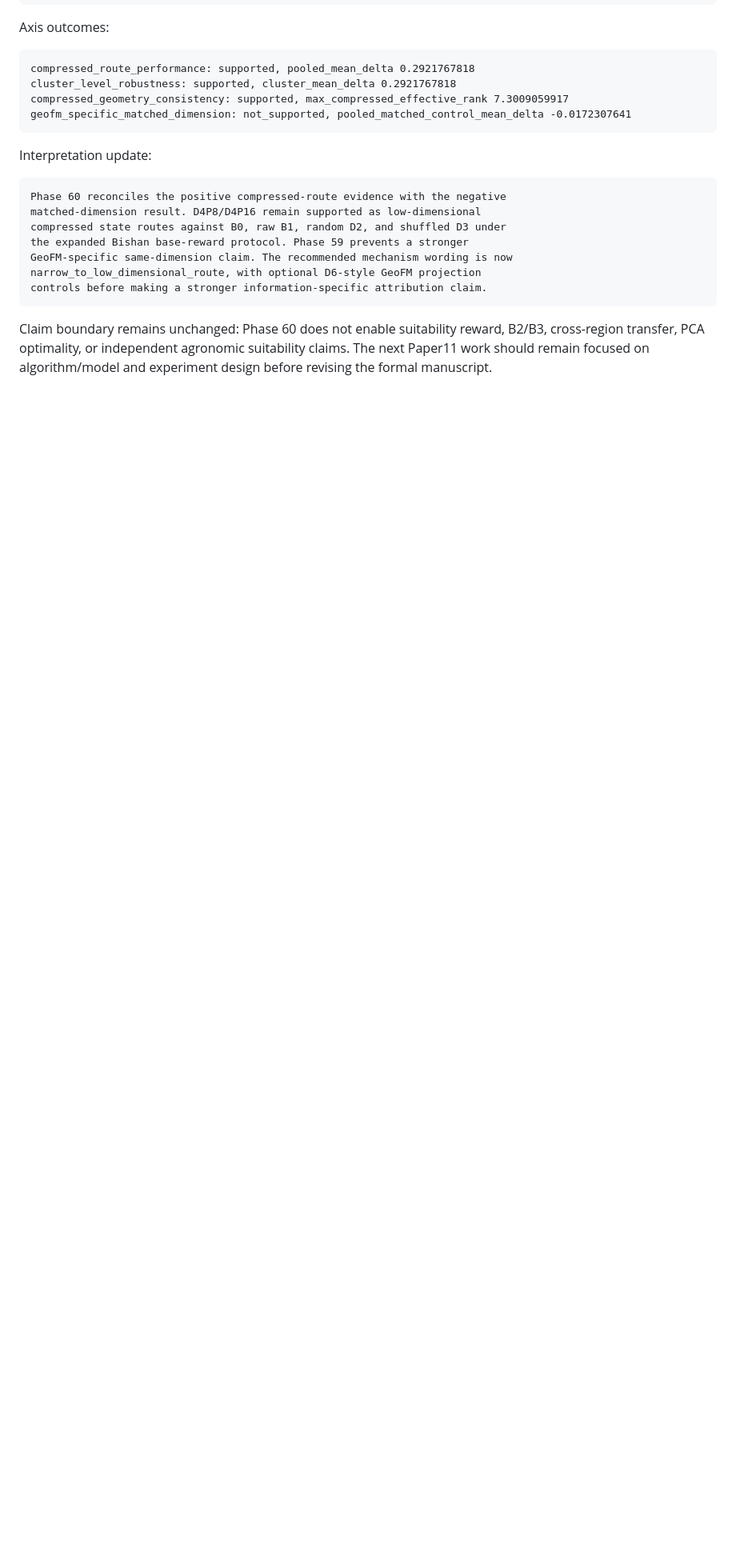
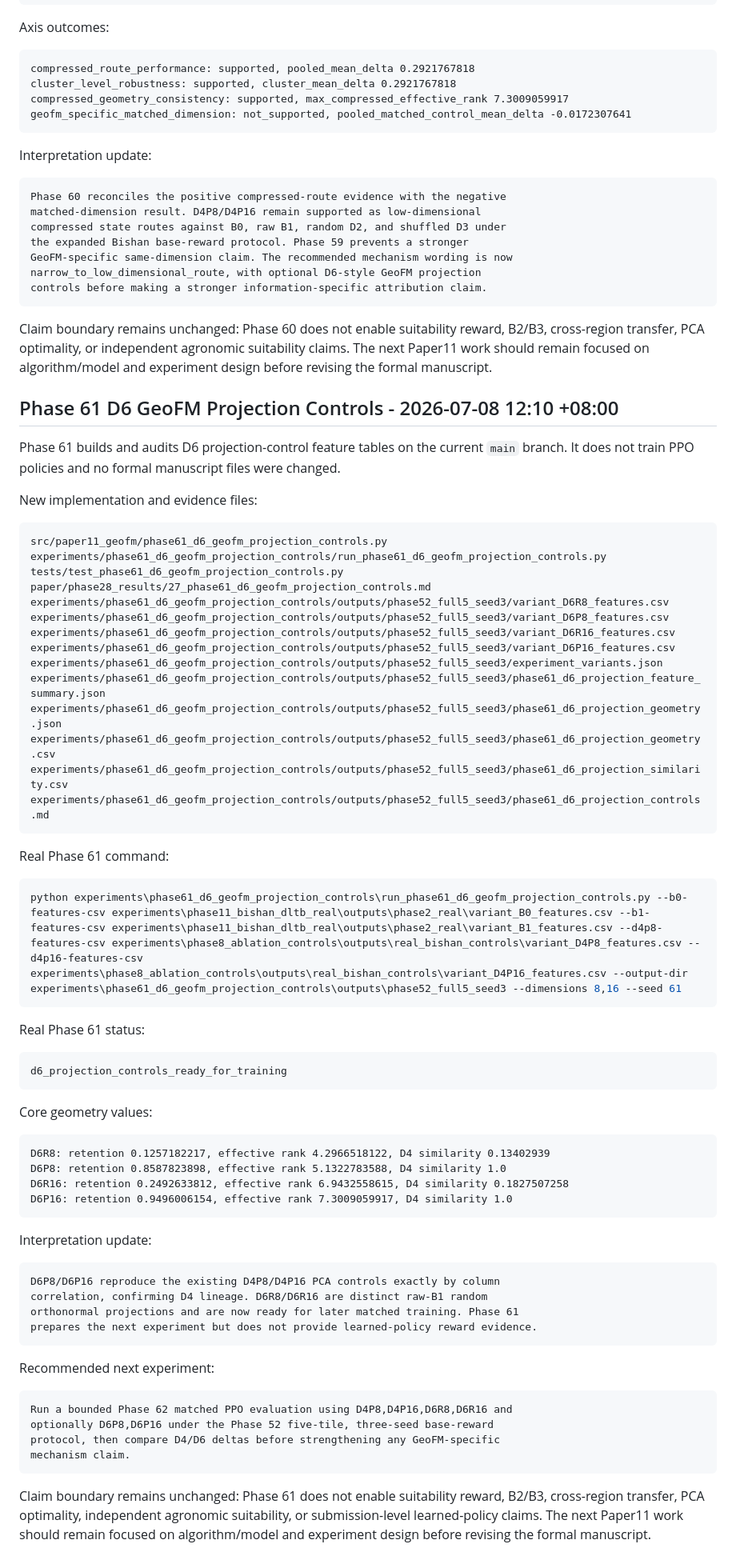
Before and after one commit to zhouning/paper11-geofm-farmland-suitability-rl, a Markdown page: docs/superpowers/phase33_current_progress_handoff.md, the part around the change. Shown at 80% size. GitHub-like rendering; blank space fills up the shorter version.

````diff
--- a/docs/superpowers/phase33_current_progress_handoff.md
+++ b/docs/superpowers/phase33_current_progress_handoff.md
@@ -1540,3 +1540,73 @@ Claim boundary remains unchanged: Phase 60 does not enable suitability reward,
 B2/B3, cross-region transfer, PCA optimality, or independent agronomic
 suitability claims. The next Paper11 work should remain focused on
 algorithm/model and experiment design before revising the formal manuscript.
+
+## Phase 61 D6 GeoFM Projection Controls - 2026-07-08 12:10 +08:00
+
+Phase 61 builds and audits D6 projection-control feature tables on the current
+`main` branch. It does not train PPO policies and no formal manuscript files
+were changed.
+
+New implementation and evidence files:
+
+```text
+src/paper11_geofm/phase61_d6_geofm_projection_controls.py
+experiments/phase61_d6_geofm_projection_controls/run_phase61_d6_geofm_projection_controls.py
+tests/test_phase61_d6_geofm_projection_controls.py
+paper/phase28_results/27_phase61_d6_geofm_projection_controls.md
+experiments/phase61_d6_geofm_projection_controls/outputs/phase52_full5_seed3/variant_D6R8_features.csv
+experiments/phase61_d6_geofm_projection_controls/outputs/phase52_full5_seed3/variant_D6P8_features.csv
+experiments/phase61_d6_geofm_projection_controls/outputs/phase52_full5_seed3/variant_D6R16_features.csv
+experiments/phase61_d6_geofm_projection_controls/outputs/phase52_full5_seed3/variant_D6P16_features.csv
+experiments/phase61_d6_geofm_projection_controls/outputs/phase52_full5_seed3/experiment_variants.json
+experiments/phase61_d6_geofm_projection_controls/outputs/phase52_full5_seed3/phase61_d6_projection_feature_summary.json
+experiments/phase61_d6_geofm_projection_controls/outputs/phase52_full5_seed3/phase61_d6_projection_geometry.json
+experiments/phase61_d6_geofm_projection_controls/outputs/phase52_full5_seed3/phase61_d6_projection_geometry.csv
+experiments/phase61_d6_geofm_projection_controls/outputs/phase52_full5_seed3/phase61_d6_projection_similarity.csv
+experiments/phase61_d6_geofm_projection_controls/outputs/phase52_full5_seed3/phase61_d6_projection_controls.md
+```
+
+Real Phase 61 command:
+
+```powershell
+python experiments\phase61_d6_geofm_projection_controls\run_phase61_d6_geofm_projection_controls.py --b0-features-csv experiments\phase11_bishan_dltb_real\outputs\phase2_real\variant_B0_features.csv --b1-features-csv experiments\phase11_bishan_dltb_real\outputs\phase2_real\variant_B1_features.csv --d4p8-features-csv experiments\phase8_ablation_controls\outputs\real_bishan_controls\variant_D4P8_features.csv --d4p16-features-csv experiments\phase8_ablation_controls\outputs\real_bishan_controls\variant_D4P16_features.csv --output-dir experiments\phase61_d6_geofm_projection_controls\outputs\phase52_full5_seed3 --dimensions 8,16 --seed 61
+```
+
+Real Phase 61 status:
+
+```text
+d6_projection_controls_ready_for_training
+```
+
+Core geometry values:
+
+```text
+D6R8: retention 0.1257182217, effective rank 4.2966518122, D4 similarity 0.13402939
+D6P8: retention 0.8587823898, effective rank 5.1322783588, D4 similarity 1.0
+D6R16: retention 0.2492633812, effective rank 6.9432558615, D4 similarity 0.1827507258
+D6P16: retention 0.9496006154, effective rank 7.3009059917, D4 similarity 1.0
+```
+
+Interpretation update:
+
+```text
+D6P8/D6P16 reproduce the existing D4P8/D4P16 PCA controls exactly by column
+correlation, confirming D4 lineage. D6R8/D6R16 are distinct raw-B1 random
+orthonormal projections and are now ready for later matched training. Phase 61
+prepares the next experiment but does not provide learned-policy reward evidence.
+```
+
+Recommended next experiment:
+
+```text
+Run a bounded Phase 62 matched PPO evaluation using D4P8,D4P16,D6R8,D6R16 and
+optionally D6P8,D6P16 under the Phase 52 five-tile, three-seed base-reward
+protocol, then compare D4/D6 deltas before strengthening any GeoFM-specific
+mechanism claim.
+```
+
+Claim boundary remains unchanged: Phase 61 does not enable suitability reward,
+B2/B3, cross-region transfer, PCA optimality, independent agronomic suitability,
+or submission-level learned-policy claims. The next Paper11 work should remain
+focused on algorithm/model and experiment design before revising the formal
+manuscript.
````
Also changed, not shown: paper/phase28_results/27_phase61_d6_geofm_projection_controls.md (added, +69 -0 lines), paper/phase28_results/README.md (+18 -0 lines).
